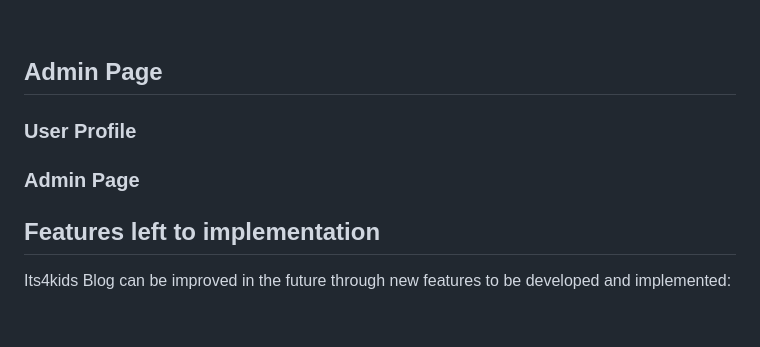
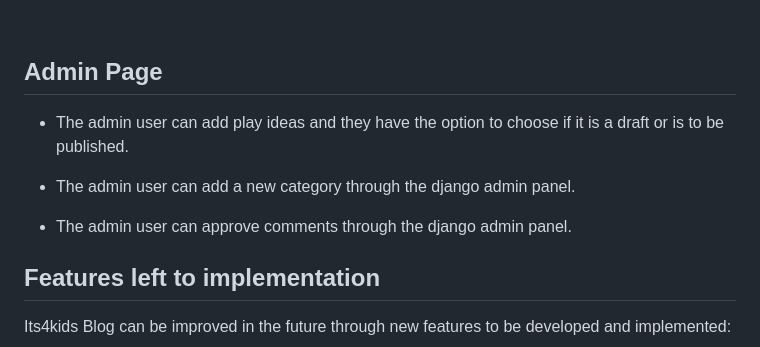
Before and after one commit to fmstacco/its4kids, a Markdown page: README.md, the part around the change. GitHub-like rendering; folded sections open; blank space fills up the shorter version.

Commit message:
Add content to admin page topic to README

```diff
--- a/README.md
+++ b/README.md
@@ -395,10 +395,12 @@ Please click on the link below to see the **User Profile Page for large screen a
 
 ## Admin Page
 
+* The admin user can add play ideas and they have the option to choose if it is a draft or is to be published.
 
-### User Profile
+* The admin user can add a new category through the django admin panel.
 
-### Admin Page
+* The admin user can approve comments through the django admin panel.
+
 
 ## Features left to implementation
 
```
